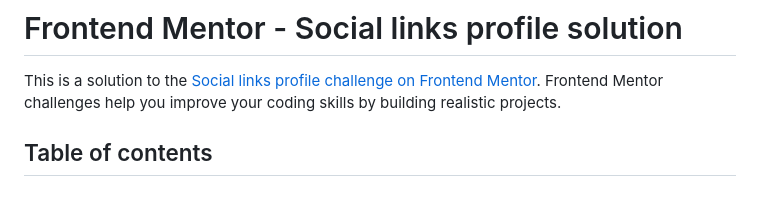
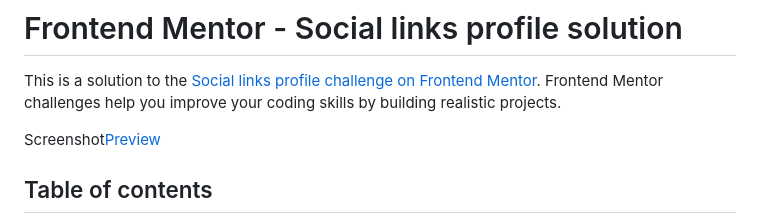
Before and after one commit to The-OG-Methum/Social-links-profile, a Markdown page: README.md, the part around the change. Drawn GitHub-style; blank space fills up the shorter version.

```diff
--- a/README.md
+++ b/README.md
@@ -1,6 +1,8 @@
 # Frontend Mentor - Social links profile solution
 
 This is a solution to the [Social links profile challenge on Frontend Mentor](https://www.frontendmentor.io/challenges/social-links-profile-UG32l9m6dQ). Frontend Mentor challenges help you improve your coding skills by building realistic projects.
+
+Screenshot[Preview](./Screenshot.png)
 
 ## Table of contents
 
```
